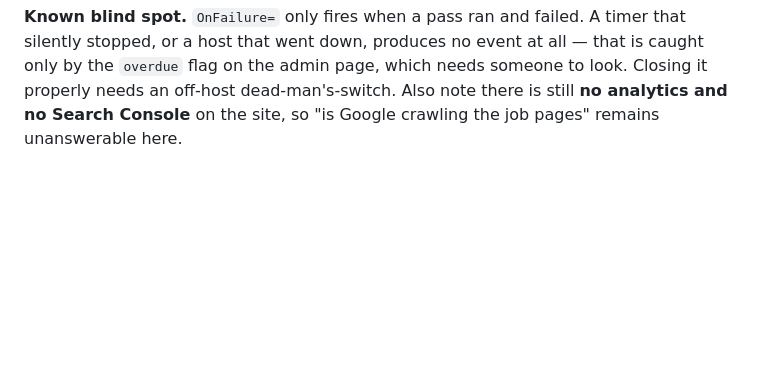
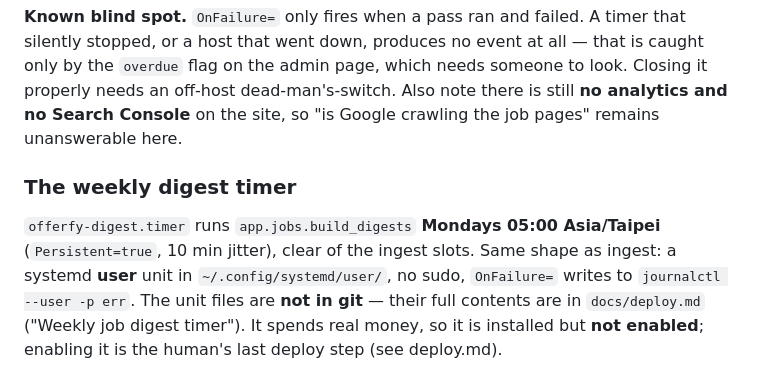
Before and after one commit to ruby0322/offerfy, a Markdown page: AGENTS.md, the part around the change. Rendered like a GitHub page; blank space fills up the shorter version.

Commit message:
docs(ops): the weekly digest timer
Co-Authored-By: Claude Sonnet 5.5 <noreply@anthropic.com>

```diff
--- a/AGENTS.md
+++ b/AGENTS.md
@@ -344,3 +344,12 @@ silently stopped, or a host that went down, produces no event at all — that is
 by the `overdue` flag on the admin page, which needs someone to look. Closing it properly
 needs an off-host dead-man's-switch. Also note there is still **no analytics and no Search
 Console** on the site, so "is Google crawling the job pages" remains unanswerable here.
+
+### The weekly digest timer
+
+`offerfy-digest.timer` runs `app.jobs.build_digests` **Mondays 05:00 Asia/Taipei**
+(`Persistent=true`, 10 min jitter), clear of the ingest slots. Same shape as ingest: a
+systemd **user** unit in `~/.config/systemd/user/`, no sudo, `OnFailure=` writes to
+`journalctl --user -p err`. The unit files are **not in git** — their full contents are in
+`docs/deploy.md` ("Weekly job digest timer"). It spends real money, so it is installed but
+**not enabled**; enabling it is the human's last deploy step (see deploy.md).
```
